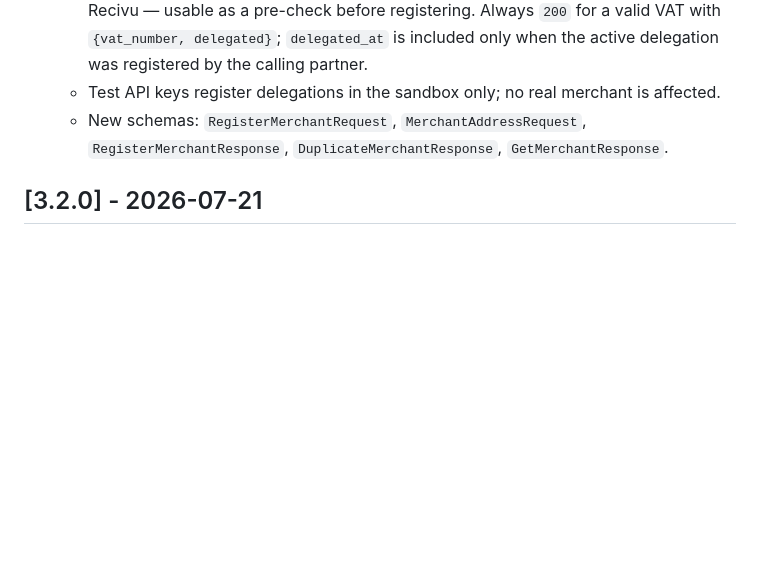
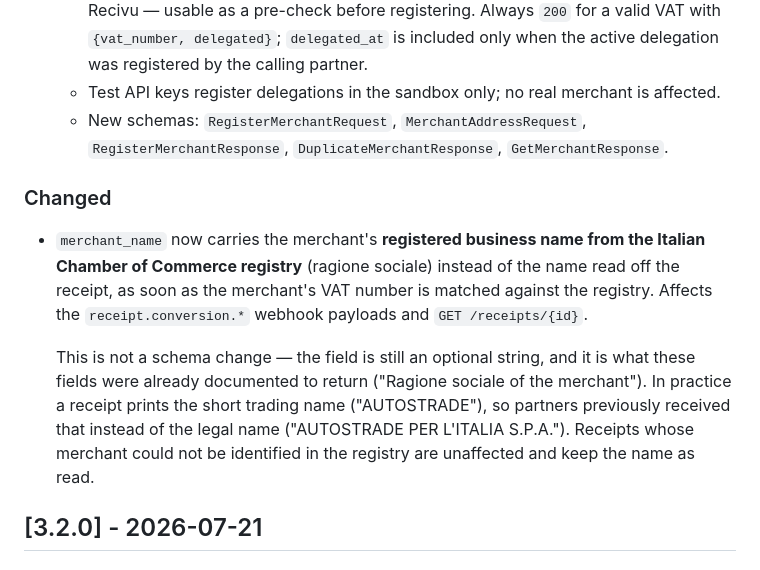
Before and after one commit to Recivu/api-docs, a Markdown page: CHANGELOG.md, the part around the change. Drawn GitHub-style; blank space fills up the shorter version.

Commit message:
docs(TECH-803): merchant_name riporta la ragione sociale del registro

```diff
--- a/CHANGELOG.md
+++ b/CHANGELOG.md
@@ -13,6 +13,12 @@ The format is based on [Keep a Changelog](https://keepachangelog.com/en/1.1.0/)
   - `GET /merchant/{vat_number}` checks whether a merchant has already delegated Recivu — usable as a pre-check before registering. Always `200` for a valid VAT with `{vat_number, delegated}`; `delegated_at` is included only when the active delegation was registered by the calling partner.
   - Test API keys register delegations in the sandbox only; no real merchant is affected.
   - New schemas: `RegisterMerchantRequest`, `MerchantAddressRequest`, `RegisterMerchantResponse`, `DuplicateMerchantResponse`, `GetMerchantResponse`.
+
+### Changed
+
+- `merchant_name` now carries the merchant's **registered business name from the Italian Chamber of Commerce registry** (ragione sociale) instead of the name read off the receipt, as soon as the merchant's VAT number is matched against the registry. Affects the `receipt.conversion.*` webhook payloads and `GET /receipts/{id}`.
+
+  This is not a schema change — the field is still an optional string, and it is what these fields were already documented to return ("Ragione sociale of the merchant"). In practice a receipt prints the short trading name ("AUTOSTRADE"), so partners previously received that instead of the legal name ("AUTOSTRADE PER L'ITALIA S.P.A."). Receipts whose merchant could not be identified in the registry are unaffected and keep the name as read.
 
 ## [3.2.0] - 2026-07-21
 
```
